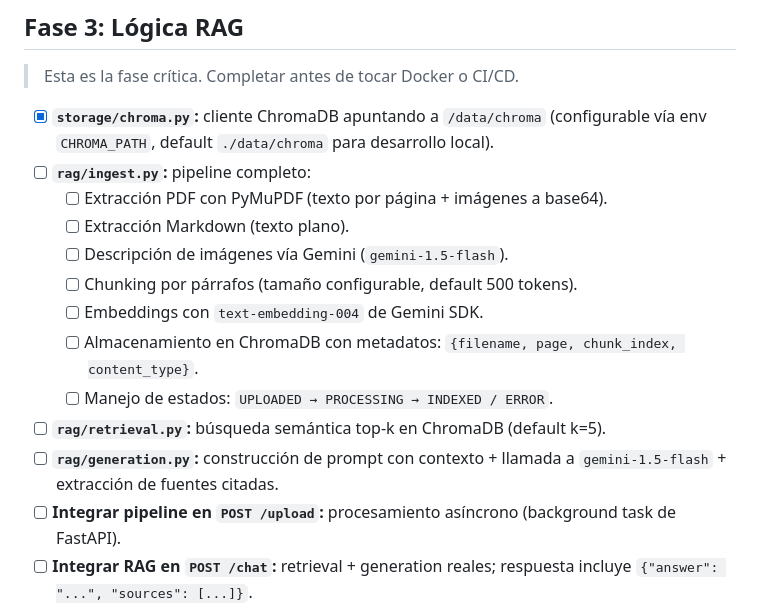
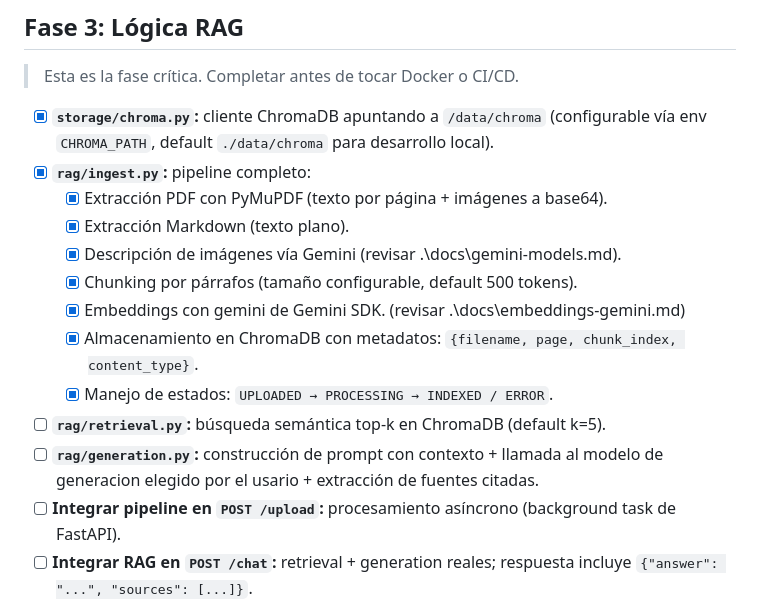
Before and after one commit to dbarretol/DocQuery-rag-application, a Markdown page: docs/spec-details/TASKS.MD, the part around the change. Rendered like a GitHub page.

Commit message:
docs(tasks): mark ingestion pipeline as completed and update generation task
- Mark `rag/ingest.py` pipeline tasks as completed (PDF extraction, Markdown parsing, image descriptions, chunking, embeddings, ChromaDB storage, state management)
- Add reference links to Gemini models and embeddings documentation for image descriptions and embeddings implementation
- Update generation task description to use user-selected model instead of hardcoded `gemini-1.5-flash`
- Clarify that generation model choice is configurable by the user

```diff
--- a/docs/spec-details/TASKS.MD
+++ b/docs/spec-details/TASKS.MD
@@ -42,16 +42,16 @@ Entorno: Python con `uv`, PowerShell en Windows.
 > Esta es la fase crítica. Completar antes de tocar Docker o CI/CD.
 
 - [x] **`storage/chroma.py`:** cliente ChromaDB apuntando a `/data/chroma` (configurable vía env `CHROMA_PATH`, default `./data/chroma` para desarrollo local).
-- [ ] **`rag/ingest.py`:** pipeline completo:
-  - [ ] Extracción PDF con PyMuPDF (texto por página + imágenes a base64).
-  - [ ] Extracción Markdown (texto plano).
-  - [ ] Descripción de imágenes vía Gemini (`gemini-1.5-flash`).
-  - [ ] Chunking por párrafos (tamaño configurable, default 500 tokens).
-  - [ ] Embeddings con `text-embedding-004` de Gemini SDK.
-  - [ ] Almacenamiento en ChromaDB con metadatos: `{filename, page, chunk_index, content_type}`.
-  - [ ] Manejo de estados: `UPLOADED → PROCESSING → INDEXED / ERROR`.
+- [x] **`rag/ingest.py`:** pipeline completo:
+  - [x] Extracción PDF con PyMuPDF (texto por página + imágenes a base64).
+  - [x] Extracción Markdown (texto plano).
+  - [x] Descripción de imágenes vía Gemini (revisar .\docs\gemini-models.md).
+  - [x] Chunking por párrafos (tamaño configurable, default 500 tokens).
+  - [x] Embeddings con gemini de Gemini SDK. (revisar .\docs\embeddings-gemini.md)
+  - [x] Almacenamiento en ChromaDB con metadatos: `{filename, page, chunk_index, content_type}`.
+  - [x] Manejo de estados: `UPLOADED → PROCESSING → INDEXED / ERROR`.
 - [ ] **`rag/retrieval.py`:** búsqueda semántica top-k en ChromaDB (default k=5).
-- [ ] **`rag/generation.py`:** construcción de prompt con contexto + llamada a `gemini-1.5-flash` + extracción de fuentes citadas.
+- [ ] **`rag/generation.py`:** construcción de prompt con contexto + llamada al modelo de generacion elegido por el usario + extracción de fuentes citadas.
 - [ ] **Integrar pipeline en `POST /upload`:** procesamiento asíncrono (background task de FastAPI).
 - [ ] **Integrar RAG en `POST /chat`:** retrieval + generation reales; respuesta incluye `{"answer": "...", "sources": [...]}`.
 - [ ] **`storage/gcs.py`:** sincronización opcional (descarga índice al arranque si `GCS_BUCKET` definido; sube tras indexar). No bloqueante: errores se loguean, no crashean el servidor.
```
